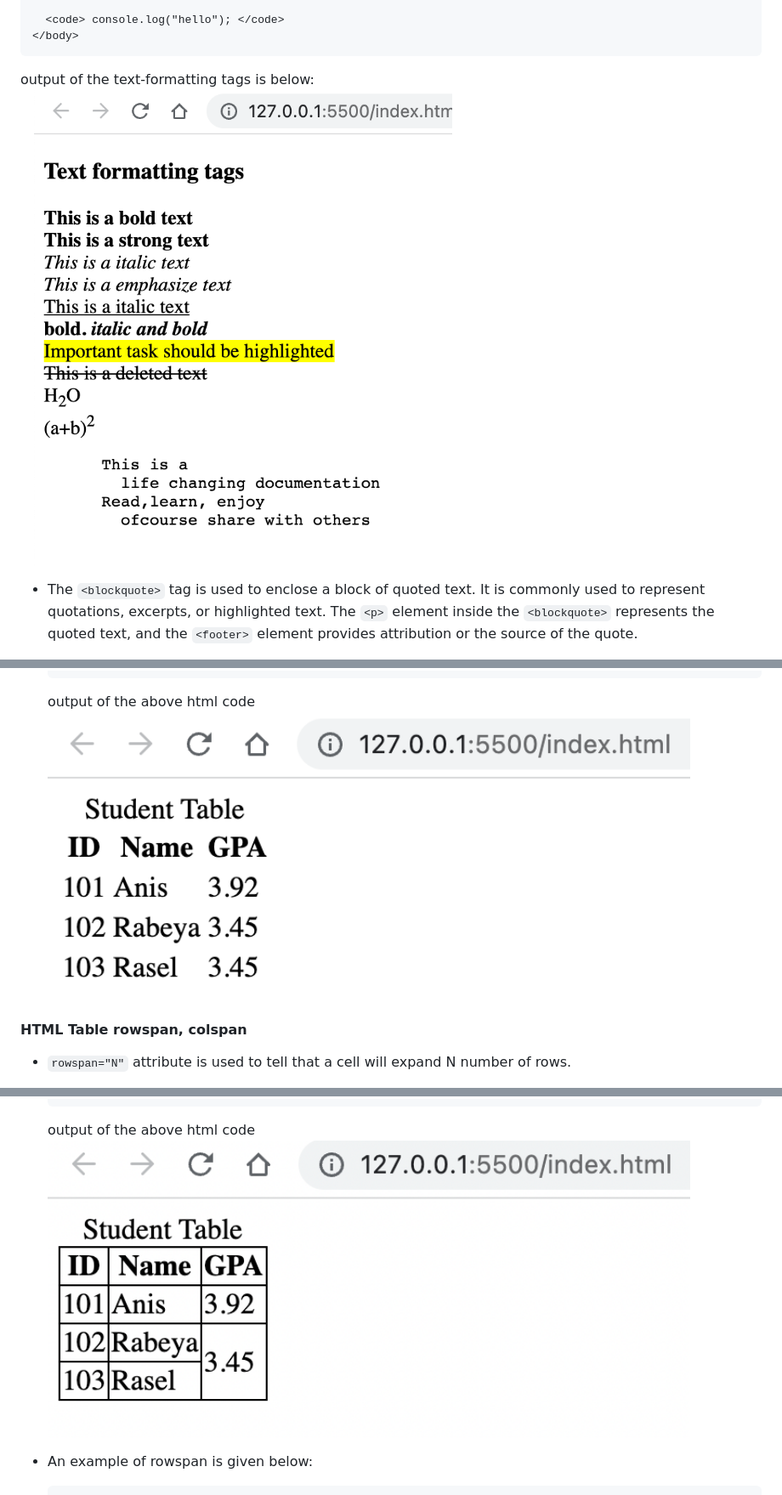
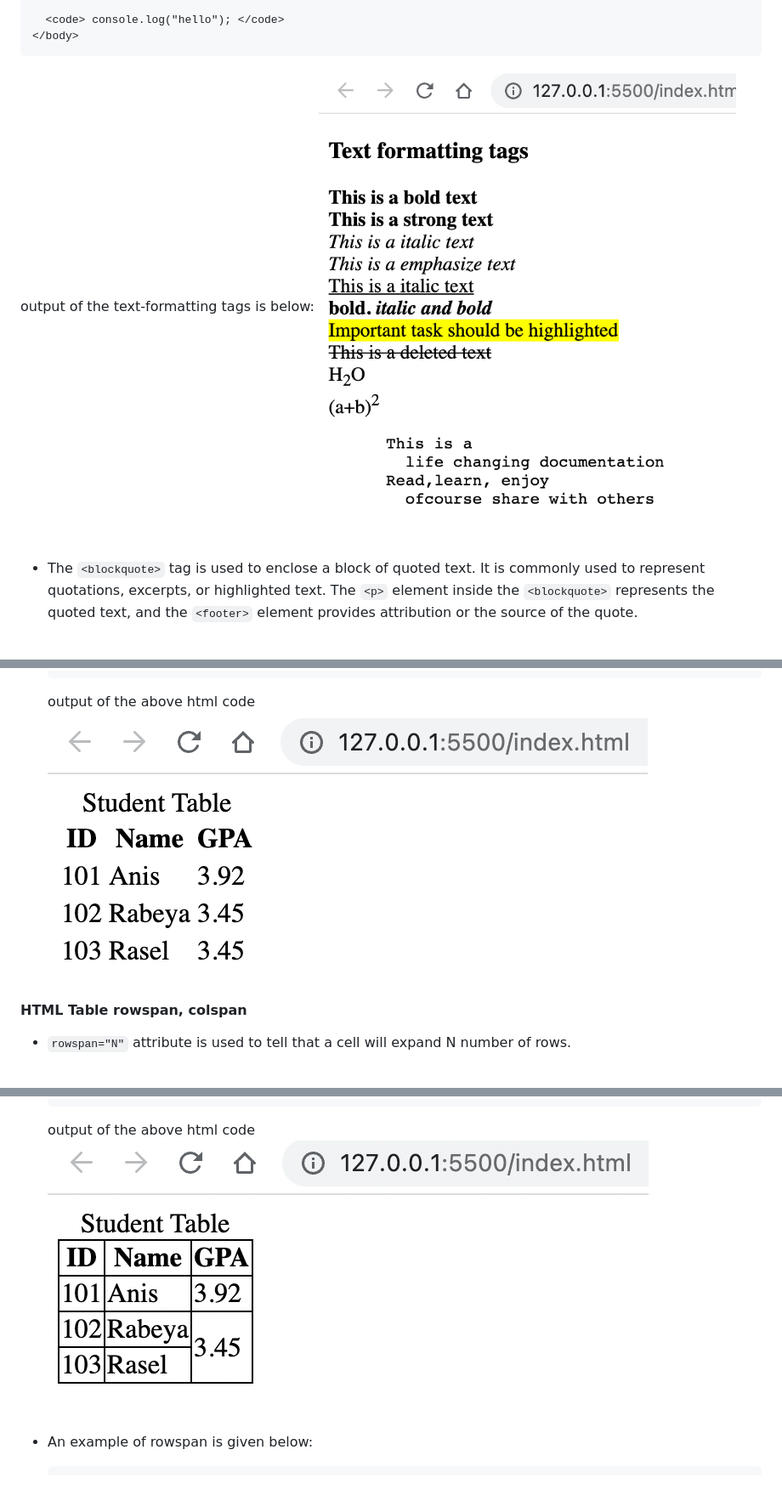
Before and after one commit to anisul-Islam/html-documentation, a Markdown page: README.md, 3 parts joined by grey strips. Shown: that part at 85% size. Rendered like a GitHub page.

````diff
--- a/README.md
+++ b/README.md
@@ -308,7 +305,7 @@
 ```
 
 output of the text-formatting tags is below:
- <img src="./images/text-formatting.png" width="60%"/>
+![text formatting](images/text-formatting.png)
 
 - The `<blockquote>` tag is used to enclose a block of quoted text. It is commonly used to represent quotations, excerpts, or highlighted text. The `<p>` element inside the `<blockquote>` represents the quoted text, and the `<footer>` element provides attribution or the source of the quote.
 
@@ -500,7 +495,7 @@ output of the text-formatting tags is below:
   ```
 
   output of the above html code
-  <img src="./images/table2.png" alt="table" width="90%">
+  ![table2](images/table2.png)
 
 #### HTML Table rowspan, colspan
 
@@ -557,7 +552,7 @@ output of the text-formatting tags is below:
   ```
 
   output of the above html code
-  <img src="./images/table3.png" alt="table" width="90%">
+  ![table3](images/table3.png)
 
 - An example of rowspan is given below:
 
````
Also changed, not shown: other parts of README.md (+17 -23 lines), images/html.png (added).
